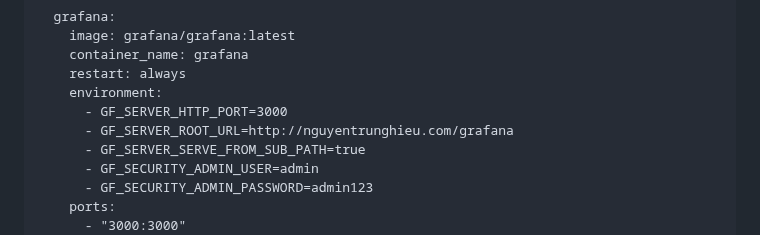
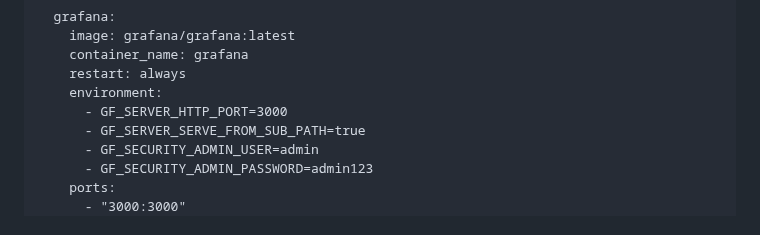
Before and after one commit to hieu181104/Web-based-App-Dev-3-Linux, a Markdown page: README.md, the part around the change. GitHub-like rendering.

```diff
--- a/README.md
+++ b/README.md
@@ -143,7 +143,6 @@ services:
     restart: always
     environment:
       - GF_SERVER_HTTP_PORT=3000
-      - GF_SERVER_ROOT_URL=http://nguyentrunghieu.com/grafana
       - GF_SERVER_SERVE_FROM_SUB_PATH=true
       - GF_SECURITY_ADMIN_USER=admin
       - GF_SECURITY_ADMIN_PASSWORD=admin123
```
